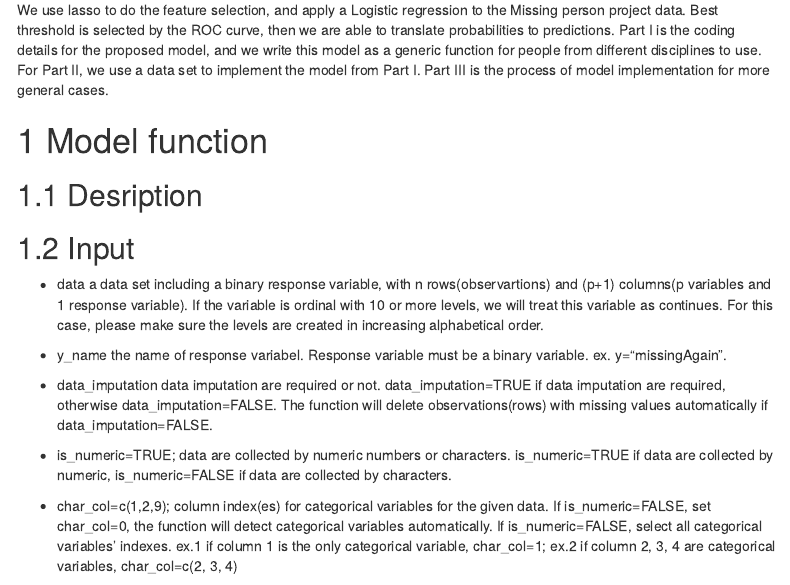
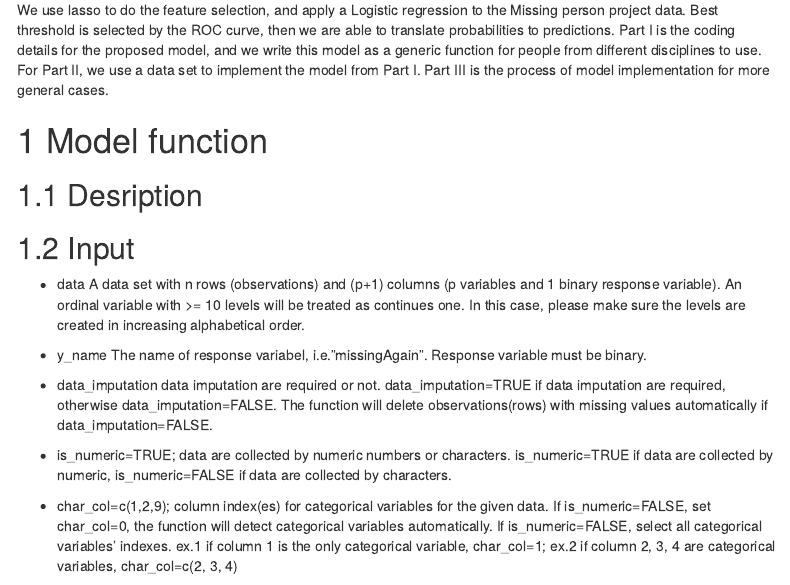
Before and after one commit to kaz462/mpYXE, an R Markdown document (Manual.Rmd): the page in a window 1100 px wide, from 100 px down. Rendered offline with R 4.5, knitr and Pandoc, with nearby package versions; some code elsewhere in the file could not run offline; menus at the side of the page are left out.

Commit message:
tiny update

```diff
--- a/Manual.Rmd
+++ b/Manual.Rmd
@@ -20,10 +20,11 @@ We use lasso to do the feature selection, and apply a Logistic regression to the
 ## Desription
 ## Input
 * data
-a data set including a binary response variable, with n rows(observartions) and (p+1) columns(p variables and 1 response variable). If the variable is ordinal with 10 or more levels, we will treat this variable as continues. For this case, please make sure the levels are created in increasing  alphabetical order.
+A data set with n rows (observations) and (p+1) columns (p variables and 1 binary response variable). An ordinal variable with >= 10 levels will be treated as continues one. In this case,
+please make sure the levels are created in increasing alphabetical order.
 
 * y_name
-the name of response variabel. Response variable must be a binary variable. ex. y="missingAgain".
+The name of response variabel, i.e."missingAgain". Response variable must be binary.
 
 * data_imputation
 data imputation are required or not. data_imputation=TRUE if data imputation are required, otherwise data_imputation=FALSE. The function will delete observations(rows) with missing values automatically if data_imputation=FALSE.
```
Also changed, not shown: 2 other files.
